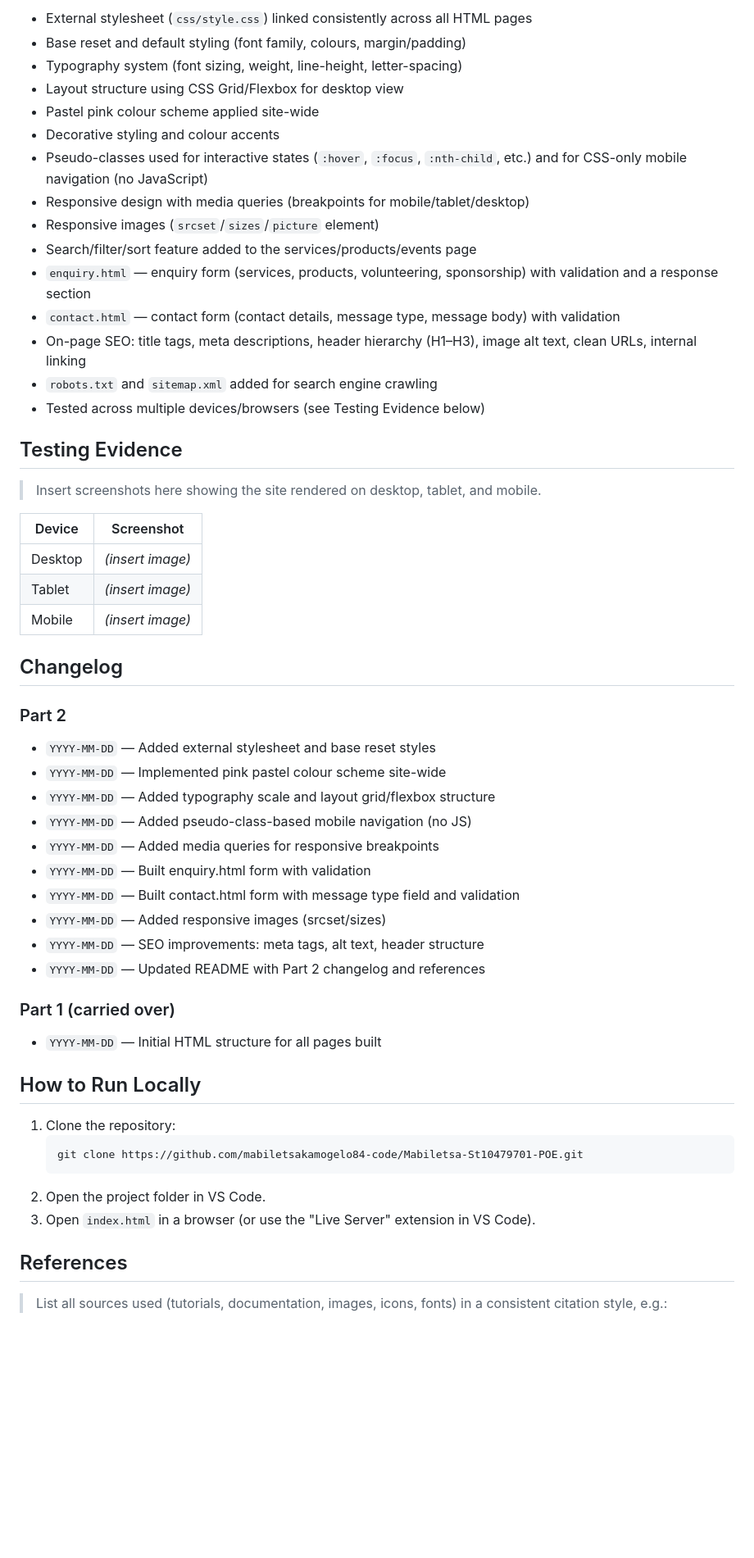
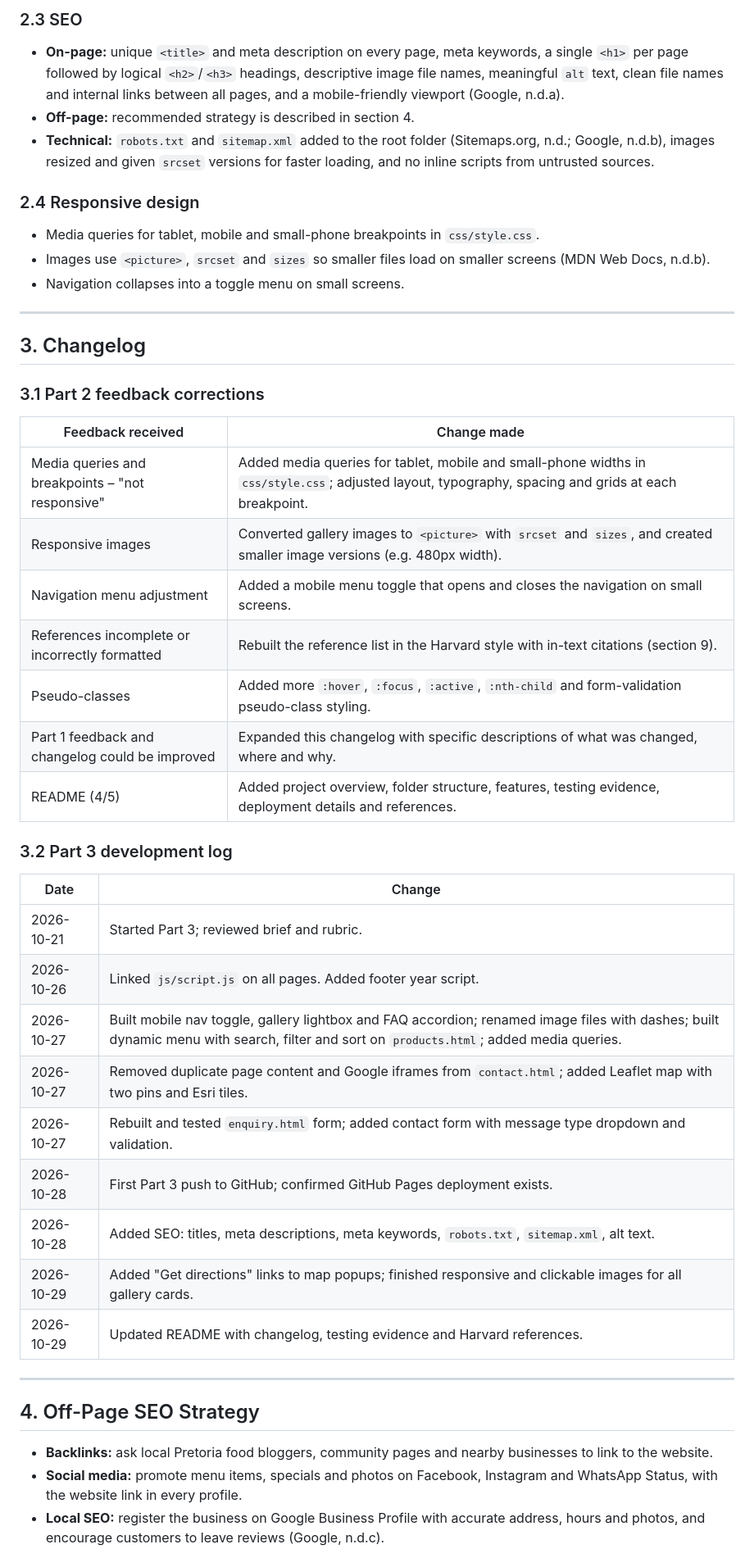
Before and after one commit to mabiletsakamogelo84-code/Mabiletsa-St10479701-POE, a Markdown page: README.md, the part around one of its changes. Shown at 82% size. GitHub-like rendering; blank space fills up the shorter version.

Commit message:
Update ReadMe with part 3 features
Added part 3 overview, Part 2 feedback fixes, deployment log, testing table,deployment details and a Harvard reference list

````diff
--- a/README.md
+++ b/README.md
@@ -37,57 +65,49 @@ This repository contains the Portfolio of Evidence (POE) website built for **Thu
 
-- External stylesheet (`css/style.css`) linked consistently across all HTML pages
-- Base reset and default styling (font family, colours, margin/padding)
-- Typography system (font sizing, weight, line-height, letter-spacing)
-- Layout structure using CSS Grid/Flexbox for desktop view
-- Pastel pink colour scheme applied site-wide
-- Decorative styling and colour accents
-- Pseudo-classes used for interactive states (`:hover`, `:focus`, `:nth-child`, etc.) and for CSS-only mobile navigation (no JavaScript)
-- Responsive design with media queries (breakpoints for mobile/tablet/desktop)
-- Responsive images (`srcset`/`sizes`/`picture` element)
-- Search/filter/sort feature added to the services/products/events page
-- `enquiry.html` — enquiry form (services, products, volunteering, sponsorship) with validation and a response section
-- `contact.html` — contact form (contact details, message type, message body) with validation
-- On-page SEO: title tags, meta descriptions, header hierarchy (H1–H3), image alt text, clean URLs, internal linking
-- `robots.txt` and `sitemap.xml` added for search engine crawling
-- Tested across multiple devices/browsers (see Testing Evidence below)
+### 2.3 SEO
+- **On-page:** unique `<title>` and meta description on every page, meta keywords, a single `<h1>` per page followed by logical `<h2>`/`<h3>` headings, descriptive image file names, meaningful `alt` text, clean file names and internal links between all pages, and a mobile-friendly viewport (Google, n.d.a).
+- **Off-page:** recommended strategy is described in section 4.
+- **Technical:** `robots.txt` and `sitemap.xml` added to the root folder (Sitemaps.org, n.d.; Google, n.d.b), images resized and given `srcset` versions for faster loading, and no inline scripts from untrusted sources.
 
-## Testing Evidence
+### 2.4 Responsive design
+- Media queries for tablet, mobile and small-phone breakpoints in `css/style.css`.
+- Images use `<picture>`, `srcset` and `sizes` so smaller files load on smaller screens (MDN Web Docs, n.d.b).
+- Navigation collapses into a toggle menu on small screens.
 
-> Insert screenshots here showing the site rendered on desktop, tablet, and mobile.
+---
 
-| Device  | Screenshot |
-|---------|-----------|
-| Desktop | *(insert image)* |
-| Tablet  | *(insert image)* |
-| Mobile  | *(insert image)* |
+## 3. Changelog
 
-## Changelog
+### 3.1 Part 2 feedback corrections
 
-### Part 2
-- `YYYY-MM-DD` — Added external stylesheet and base reset styles
-- `YYYY-MM-DD` — Implemented pink pastel colour scheme site-wide
-- `YYYY-MM-DD` — Added typography scale and layout grid/flexbox structure
-- `YYYY-MM-DD` — Added pseudo-class-based mobile navigation (no JS)
-- `YYYY-MM-DD` — Added media queries for responsive breakpoints
-- `YYYY-MM-DD` — Built enquiry.html form with validation
-- `YYYY-MM-DD` — Built contact.html form with message type field and validation
-- `YYYY-MM-DD` — Added responsive images (srcset/sizes)
-- `YYYY-MM-DD` — SEO improvements: meta tags, alt text, header structure
-- `YYYY-MM-DD` — Updated README with Part 2 changelog and references
+| Feedback received | Change made |
+|-------------------|-------------|
+| Media queries and breakpoints – "not responsive" | Added media queries for tablet, mobile and small-phone widths in `css/style.css`; adjusted layout, typography, spacing and grids at each breakpoint. |
+| Responsive images | Converted gallery images to `<picture>` with `srcset` and `sizes`, and created smaller image versions (e.g. 480px width). |
+| Navigation menu adjustment | Added a mobile menu toggle that opens and closes the navigation on small screens. |
+| References incomplete or incorrectly formatted | Rebuilt the reference list in the Harvard style with in-text citations (section 9). |
+| Pseudo-classes | Added more `:hover`, `:focus`, `:active`, `:nth-child` and form-validation pseudo-class styling. |
+| Part 1 feedback and changelog could be improved | Expanded this changelog with specific descriptions of what was changed, where and why. |
+| README (4/5) | Added project overview, folder structure, features, testing evidence, deployment details and references. |
 
-### Part 1 (carried over)
-- `YYYY-MM-DD` — Initial HTML structure for all pages built
+### 3.2 Part 3 development log
 
-## How to Run Locally
+| Date | Change |
+|------|--------|
+| 2026-10-21 | Started Part 3; reviewed brief and rubric. |
+| 2026-10-26 | Linked `js/script.js` on all pages. Added footer year script. |
+| 2026-10-27 | Built mobile nav toggle, gallery lightbox and FAQ accordion; renamed image files with dashes; built dynamic menu with search, filter and sort on `products.html`; added media queries. |
+| 2026-10-27 | Removed duplicate page content and Google iframes from `contact.html`; added Leaflet map with two pins and Esri tiles. |
+| 2026-10-27 | Rebuilt and tested `enquiry.html` form; added contact form with message type dropdown and validation. |
+| 2026-10-28 | First Part 3 push to GitHub; confirmed GitHub Pages deployment exists. |
+| 2026-10-28 | Added SEO: titles, meta descriptions, meta keywords, `robots.txt`, `sitemap.xml`, alt text. |
+| 2026-10-29 | Added "Get directions" links to map popups; finished responsive and clickable images for all gallery cards. |
+| 2026-10-29 | Updated README with changelog, testing evidence and Harvard references. |
 
-1. Clone the repository:
-   ```
-   git clone https://github.com/mabiletsakamogelo84-code/Mabiletsa-St10479701-POE.git
-   ```
-2. Open the project folder in VS Code.
-3. Open `index.html` in a browser (or use the "Live Server" extension in VS Code).
+---
 
-## References
+## 4. Off-Page SEO Strategy
 
-> List all sources used (tutorials, documentation, images, icons, fonts) in a consistent citation style, e.g.:
+- **Backlinks:** ask local Pretoria food bloggers, community pages and nearby businesses to link to the website.
+- **Social media:** promote menu items, specials and photos on Facebook, Instagram and WhatsApp Status, with the website link in every profile.
+- **Local SEO:** register the business on Google Business Profile with accurate address, hours and photos, and encourage customers to leave reviews (Google, n.d.c).
 
````
Also changed, not shown: other parts of README.md (+114 -20 lines).
